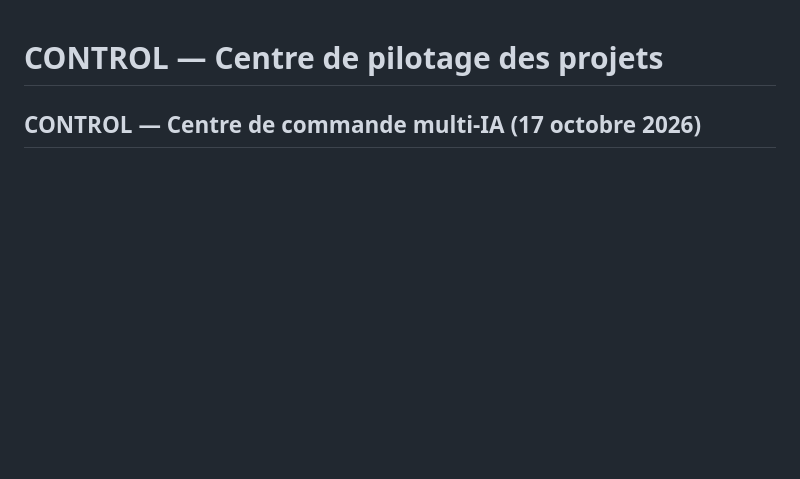
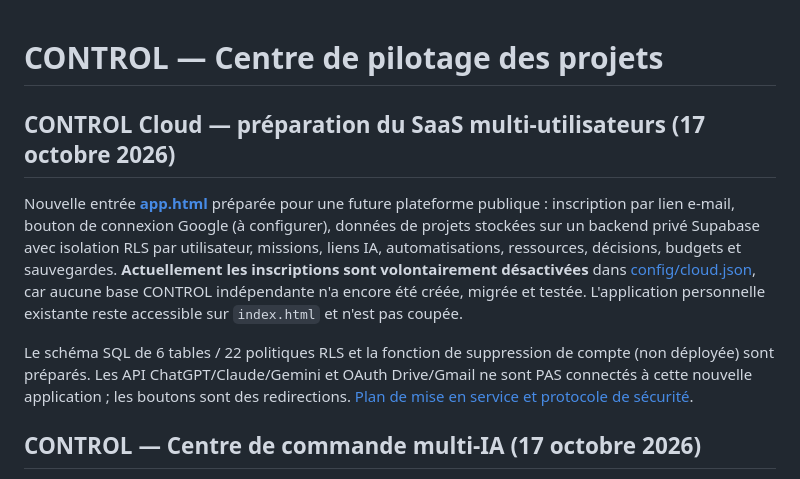
Before and after one commit to cosscoll/Avancement-Projet, a Markdown page: README.md, the part around the change. Rendered like a GitHub page; blank space fills up the shorter version.

Commit message:
Document staged CONTROL multiuser Cloud authentication with registrations disabled pending isolated backend

```diff
--- a/README.md
+++ b/README.md
@@ -1,4 +1,10 @@
 # CONTROL — Centre de pilotage des projets
+
+## CONTROL Cloud — préparation du SaaS multi-utilisateurs (17 octobre 2026)
+
+Nouvelle entrée **[app.html](app.html)** préparée pour une future plateforme publique : inscription par lien e-mail, bouton de connexion Google (à configurer), données de projets stockées sur un backend privé Supabase avec isolation RLS par utilisateur, missions, liens IA, automatisations, ressources, décisions, budgets et sauvegardes. **Actuellement les inscriptions sont volontairement désactivées** dans [config/cloud.json](config/cloud.json), car aucune base CONTROL indépendante n'a encore été créée, migrée et testée. L'application personnelle existante reste accessible sur `index.html` et n'est pas coupée.
+
+Le schéma SQL de 6 tables / 22 politiques RLS et la fonction de suppression de compte (non déployée) sont préparés. Les API ChatGPT/Claude/Gemini et OAuth Drive/Gmail ne sont PAS connectés à cette nouvelle application ; les boutons sont des redirections. [Plan de mise en service et protocole de sécurité](docs/CONTROL_CLOUD_SAAS.md).
 
 ## CONTROL — Centre de commande multi-IA (17 octobre 2026)
 
```
